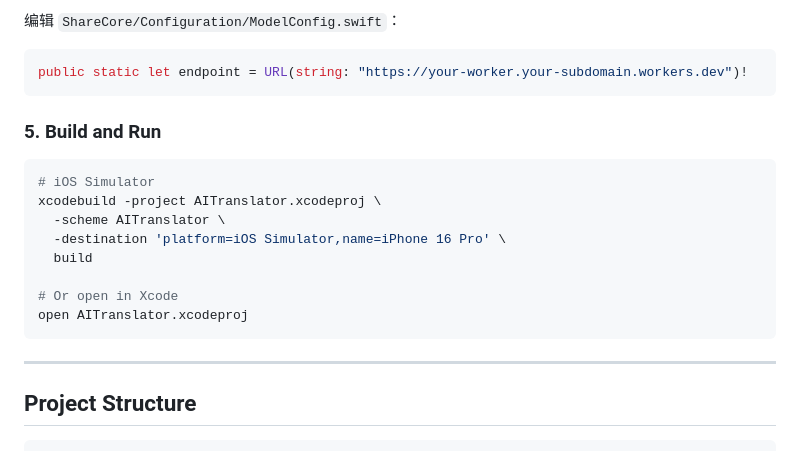
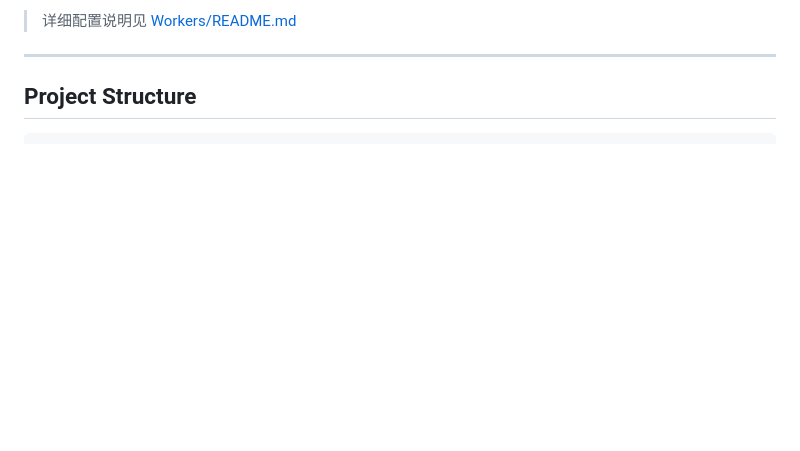
Before and after one commit to isnine/AITranslator, a Markdown page: README.md, the part around one of its changes. GitHub-like rendering; blank space fills up the shorter version.

````diff
--- a/README.md
+++ b/README.md
@@ -114,21 +55,4 @@ cp Secrets.plist.example Secrets.plist
-编辑 `ShareCore/Configuration/ModelConfig.swift`：
-
-```swift
-public static let endpoint = URL(string: "https://your-worker.your-subdomain.workers.dev")!
-```
-
-### 5. Build and Run
-
-```bash
-# iOS Simulator
-xcodebuild -project AITranslator.xcodeproj \
-  -scheme AITranslator \
-  -destination 'platform=iOS Simulator,name=iPhone 16 Pro' \
-  build
-
-# Or open in Xcode
-open AITranslator.xcodeproj
-```
+> 详细配置说明见 [Workers/README.md](Workers/README.md)
 
 ---
 
````
Also changed, not shown: other parts of README.md (+19 -78 lines).
